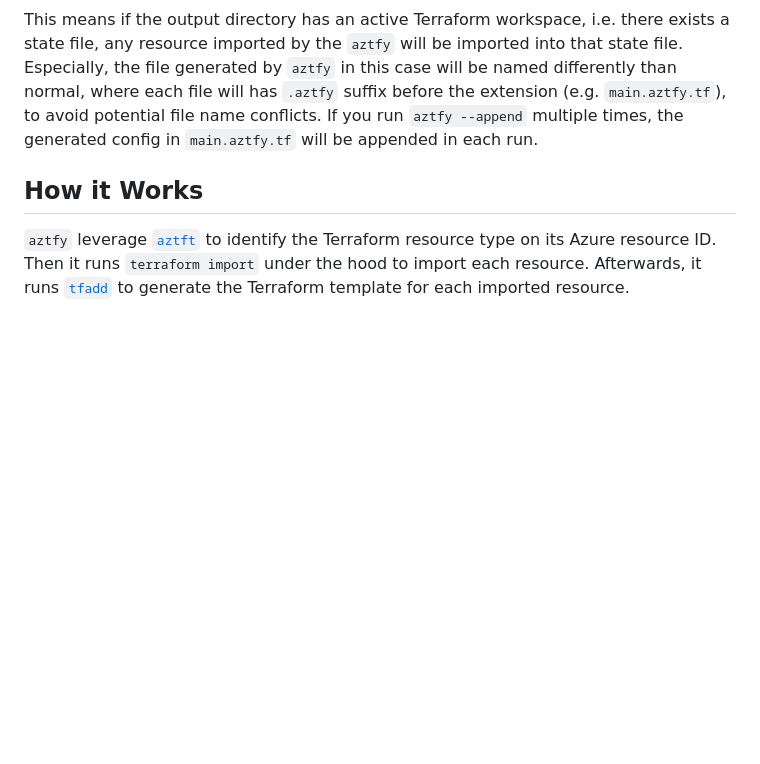
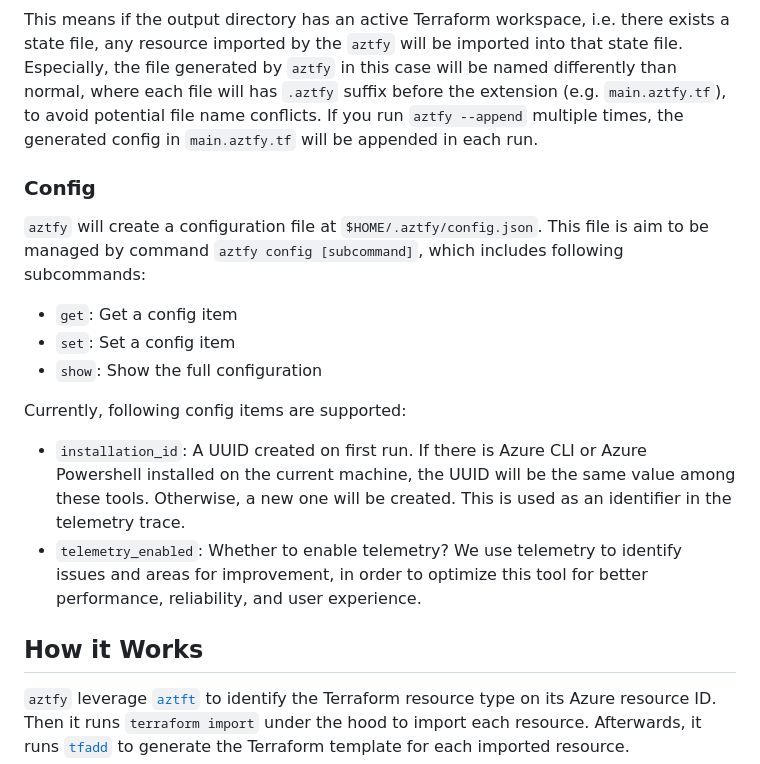
Before and after one commit to Azure/aztfexport, a Markdown page: README.md, the part around the change. GitHub-like rendering; blank space fills up the shorter version.

```diff
--- a/README.md
+++ b/README.md
@@ -215,6 +215,19 @@ One limitation of doing so is users can't import resources to existing state fil
 
 This means if the output directory has an active Terraform workspace, i.e. there exists a state file, any resource imported by the `aztfy` will be imported into that state file. Especially, the file generated by `aztfy` in this case will be named differently than normal, where each file will has `.aztfy` suffix before the extension (e.g. `main.aztfy.tf`), to avoid potential file name conflicts. If you run `aztfy --append` multiple times, the generated config in `main.aztfy.tf` will be appended in each run.
 
+### Config
+
+`aztfy` will create a configuration file at `$HOME/.aztfy/config.json`. This file is aim to be managed by command `aztfy config [subcommand]`, which includes following subcommands:
+
+- `get`: Get a config item
+- `set`: Set a config item
+- `show`: Show the full configuration
+
+Currently, following config items are supported:
+
+- `installation_id`: A UUID created on first run. If there is Azure CLI or Azure Powershell installed on the current machine, the UUID will be the same value among these tools. Otherwise, a new one will be created. This is used as an identifier in the telemetry trace.
+- `telemetry_enabled`: Whether to enable telemetry? We use telemetry to identify issues and areas for improvement, in order to optimize this tool for better performance, reliability, and user experience.
+
 ## How it Works
 
 `aztfy` leverage [`aztft`](https://github.com/magodo/aztft) to identify the Terraform resource type on its Azure resource ID. Then it runs `terraform import` under the hood to import each resource. Afterwards, it runs [`tfadd`](https://github.com/magodo/tfadd) to generate the Terraform template for each imported resource.
```
